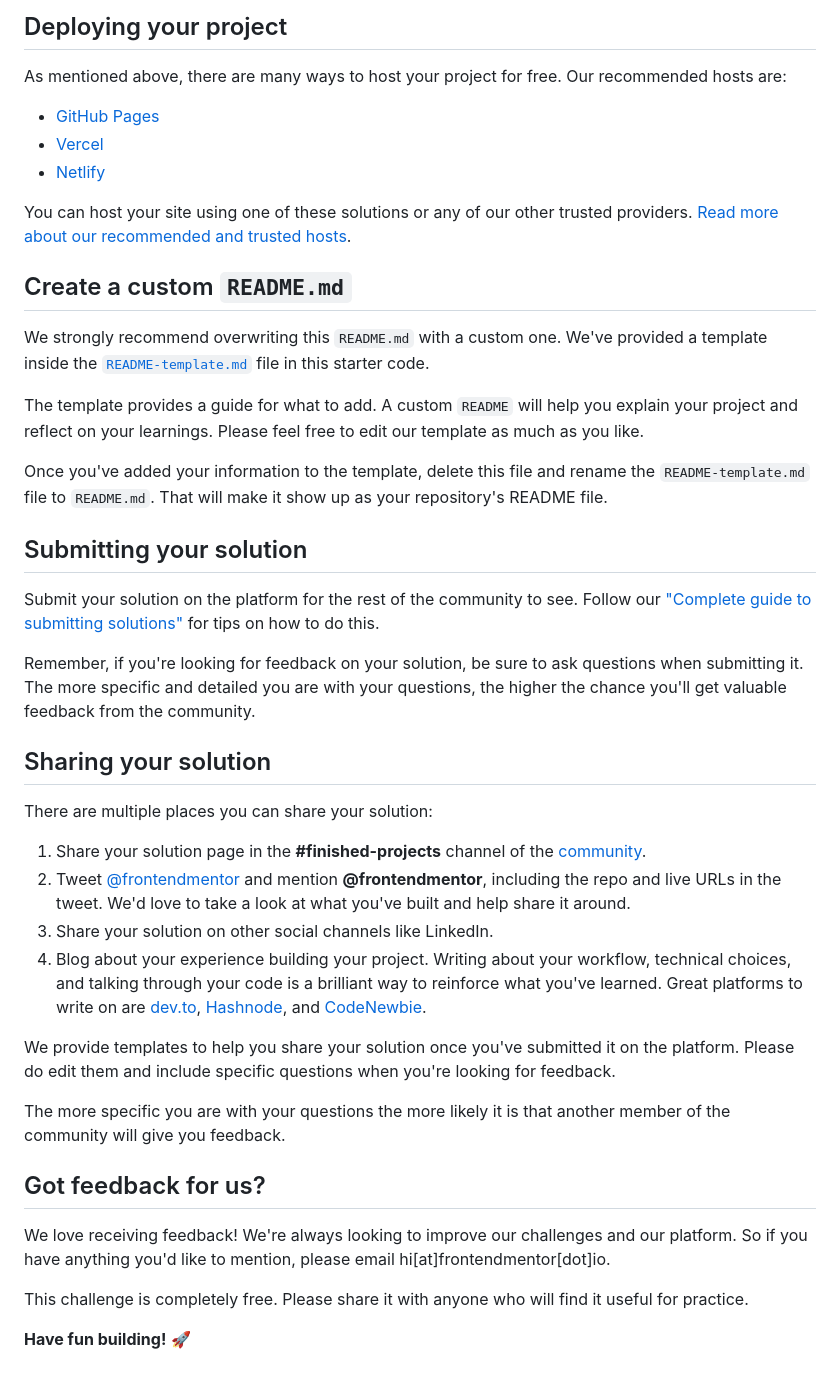
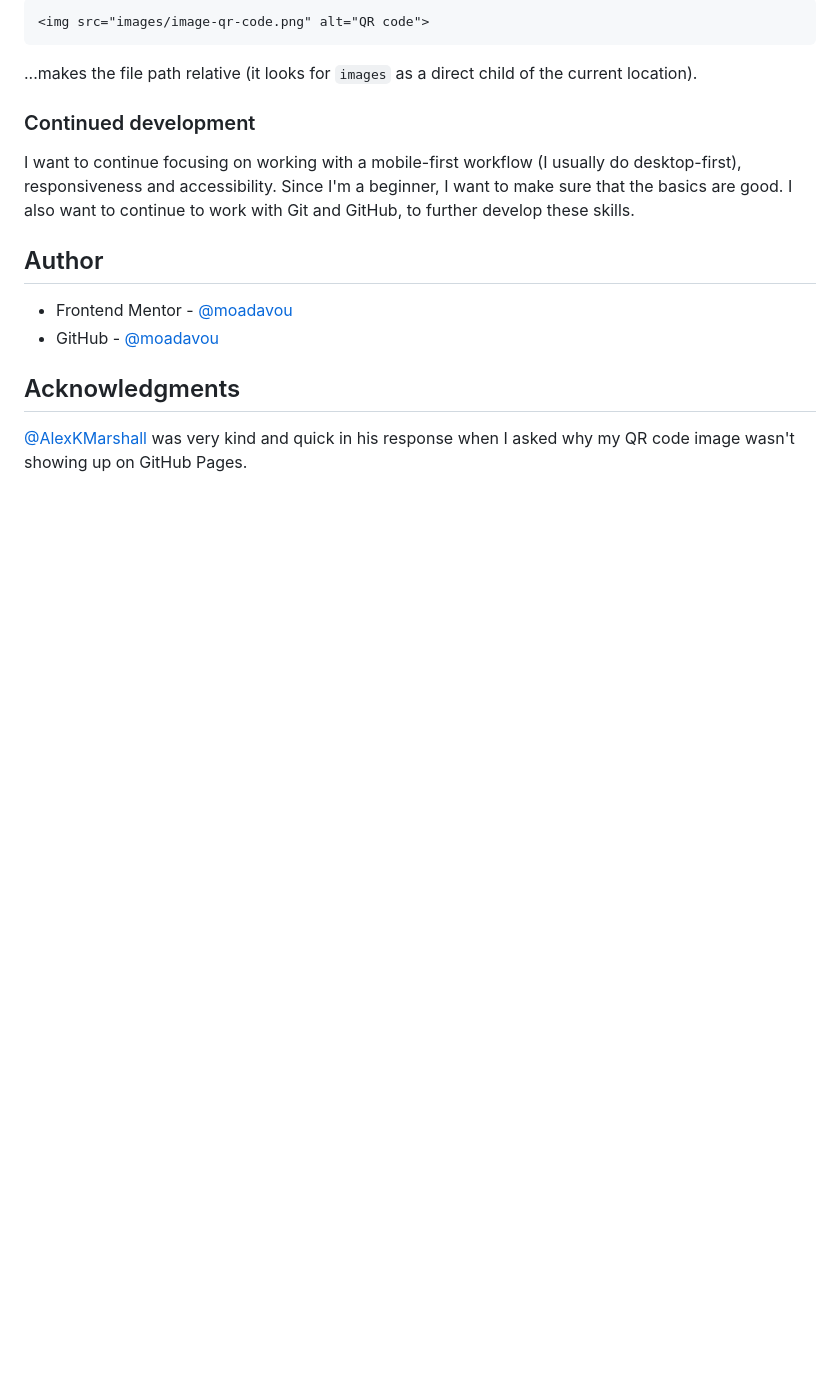
Before and after one commit to moadavou/qr-code-component, a Markdown page: README.md, the part around the change printed below. Rendered like a GitHub page; blank space fills up the shorter version.

````diff
--- a/README.md
+++ b/README.md
@@ -43,45 +54,19 @@ Feel free to use any workflow that you feel comfortable with. Below is a suggest
 
-## Deploying your project
+```html
+<img src="images/image-qr-code.png" alt="QR code">
+```
 
-As mentioned above, there are many ways to host your project for free. Our recommended hosts are:
+...makes the file path relative (it looks for `images` as a direct child of the current location).
 
-- [GitHub Pages](https://pages.github.com/)
-- [Vercel](https://vercel.com/)
-- [Netlify](https://www.netlify.com/)
+### Continued development
 
-You can host your site using one of these solutions or any of our other trusted providers. [Read more about our recommended and trusted hosts](https://medium.com/frontend-mentor/frontend-mentor-trusted-hosting-providers-bf000dfebe).
+I want to continue focusing on working with a mobile-first workflow (I usually do desktop-first), responsiveness and accessibility. Since I'm a beginner, I want to make sure that the basics are good. I also want to continue to work with Git and GitHub, to further develop these skills.
 
-## Create a custom `README.md`
+## Author
 
-We strongly recommend overwriting this `README.md` with a custom one. We've provided a template inside the [`README-template.md`](./README-template.md) file in this starter code.
+- Frontend Mentor - [@moadavou](https://www.frontendmentor.io/profile/moadavou)
+- GitHub - [@moadavou](https://github.com/moadavou)
 
-The template provides a guide for what to add. A custom `README` will help you explain your project and reflect on your learnings. Please feel free to edit our template as much as you like.
+## Acknowledgments
 
-Once you've added your information to the template, delete this file and rename the `README-template.md` file to `README.md`. That will make it show up as your repository's README file.
-
-## Submitting your solution
-
-Submit your solution on the platform for the rest of the community to see. Follow our ["Complete guide to submitting solutions"](https://medium.com/frontend-mentor/a-complete-guide-to-submitting-solutions-on-frontend-mentor-ac6384162248) for tips on how to do this.
-
-Remember, if you're looking for feedback on your solution, be sure to ask questions when submitting it. The more specific and detailed you are with your questions, the higher the chance you'll get valuable feedback from the community.
-
-## Sharing your solution
-
-There are multiple places you can share your solution:
-
-1. Share your solution page in the **#finished-projects** channel of the [community](https://www.frontendmentor.io/community).
-2. Tweet [@frontendmentor](https://twitter.com/frontendmentor) and mention **@frontendmentor**, including the repo and live URLs in the tweet. We'd love to take a look at what you've built and help share it around.
-3. Share your solution on other social channels like LinkedIn.
-4. Blog about your experience building your project. Writing about your workflow, technical choices, and talking through your code is a brilliant way to reinforce what you've learned. Great platforms to write on are [dev.to](https://dev.to/), [Hashnode](https://hashnode.com/), and [CodeNewbie](https://community.codenewbie.org/).
-
-We provide templates to help you share your solution once you've submitted it on the platform. Please do edit them and include specific questions when you're looking for feedback.
-
-The more specific you are with your questions the more likely it is that another member of the community will give you feedback.
-
-## Got feedback for us?
-
-We love receiving feedback! We're always looking to improve our challenges and our platform. So if you have anything you'd like to mention, please email hi[at]frontendmentor[dot]io.
-
-This challenge is completely free. Please share it with anyone who will find it useful for practice.
-
-**Have fun building!** 🚀
+[@AlexKMarshall](https://github.com/AlexKMarshall) was very kind and quick in his response when I asked why my QR code image wasn't showing up on GitHub Pages.
````
Also changed, not shown: other parts of README.md (+35 -24 lines), README-template.md (deleted, +0 -103 lines), screenshot.jpg (added).
